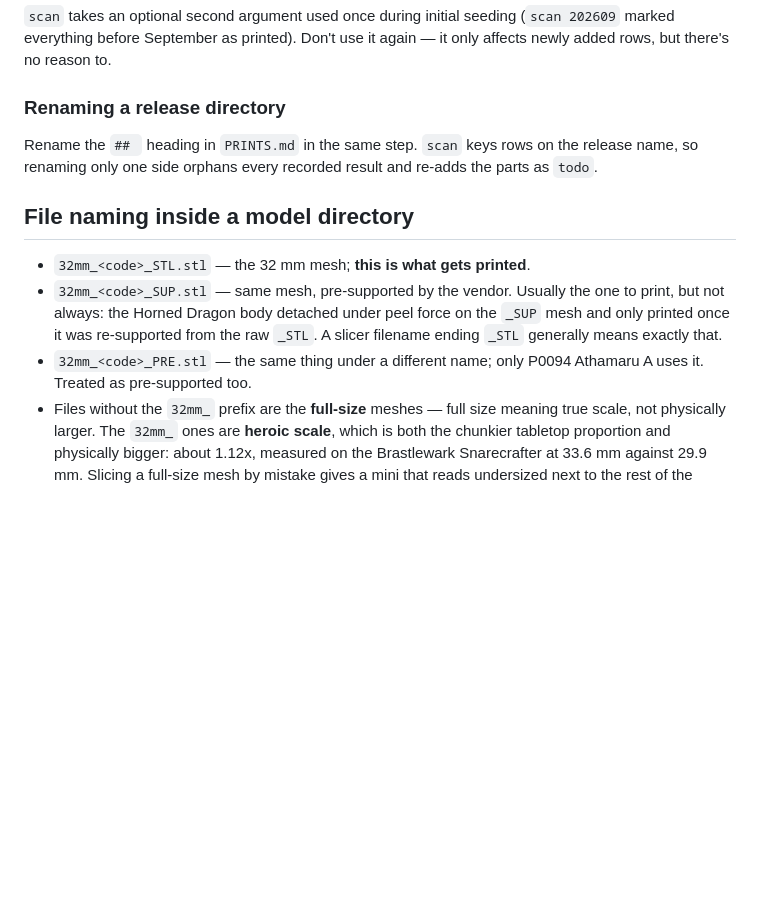
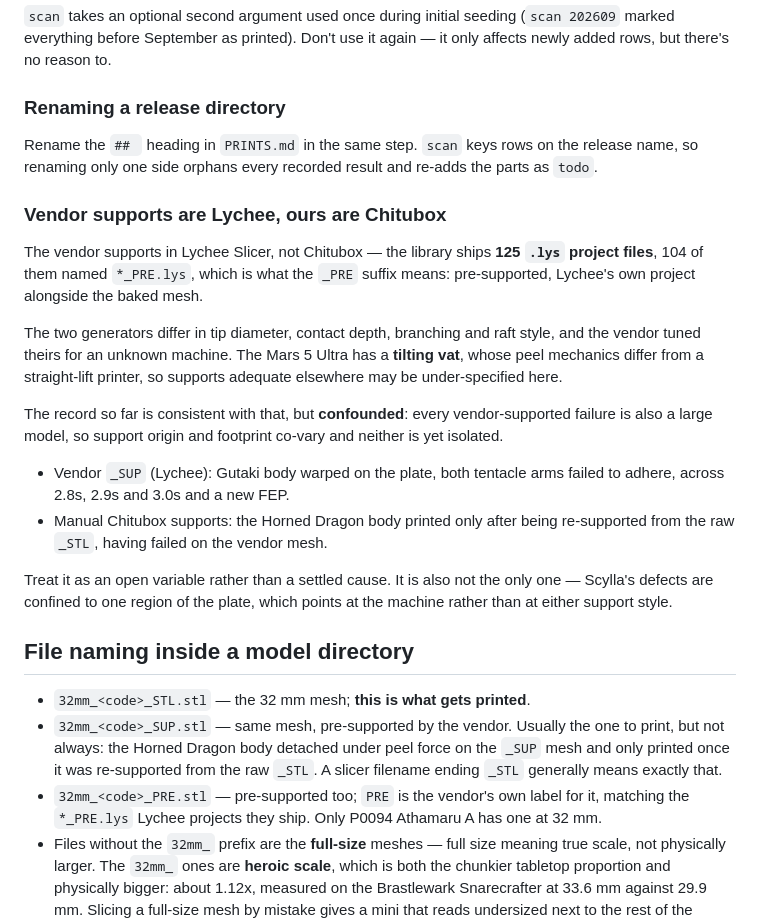
Before and after one commit to logich/paizo-minis-tracker, a Markdown page: CLAUDE.md, the part around the change. Rendered like a GitHub page; blank space fills up the shorter version.

Commit message:
ledger: record that vendor supports are Lychee, not Chitubox
Logan raised it as an unaccounted variable and the library backs it: 125
.lys project files, 104 named *_PRE.lys, which is what the _PRE suffix
means — pre-supported, with Lychee's project shipped alongside.

Tip geometry, contact depth and raft style differ between the two
generators, and the vendor tuned theirs for an unknown machine; the Mars 5
Ultra's tilting vat peels differently from a straight-lift printer.

Recorded as an open variable, not a cause. It is confounded — every
vendor-supported failure is also a large model — and Scylla's defects are
confined to one plate region, which points elsewhere again.

Co-Authored-By: Claude Opus 5 <noreply@anthropic.com>

```diff
--- a/CLAUDE.md
+++ b/CLAUDE.md
@@ -388,6 +388,30 @@ Rename the `## ` heading in `PRINTS.md` in the same step. `scan` keys rows on
 the release name, so renaming only one side orphans every recorded result and
 re-adds the parts as `todo`.
 
+### Vendor supports are Lychee, ours are Chitubox
+
+The vendor supports in Lychee Slicer, not Chitubox — the library ships **125
+`.lys` project files**, 104 of them named `*_PRE.lys`, which is what the `_PRE`
+suffix means: pre-supported, Lychee's own project alongside the baked mesh.
+
+The two generators differ in tip diameter, contact depth, branching and raft
+style, and the vendor tuned theirs for an unknown machine. The Mars 5 Ultra has
+a **tilting vat**, whose peel mechanics differ from a straight-lift printer, so
+supports adequate elsewhere may be under-specified here.
+
+The record so far is consistent with that, but **confounded**: every
+vendor-supported failure is also a large model, so support origin and footprint
+co-vary and neither is yet isolated.
+
+- Vendor `_SUP` (Lychee): Gutaki body warped on the plate, both tentacle arms
+  failed to adhere, across 2.8s, 2.9s and 3.0s and a new FEP.
+- Manual Chitubox supports: the Horned Dragon body printed only after being
+  re-supported from the raw `_STL`, having failed on the vendor mesh.
+
+Treat it as an open variable rather than a settled cause. It is also not the
+only one — Scylla's defects are confined to one region of the plate, which
+points at the machine rather than at either support style.
+
 ## File naming inside a model directory
 
 - `32mm_<code>_STL.stl` — the 32 mm mesh; **this is what gets printed**.
@@ -395,8 +419,9 @@ re-adds the parts as `todo`.
   one to print, but not always: the Horned Dragon body detached under peel
   force on the `_SUP` mesh and only printed once it was re-supported from the
   raw `_STL`. A slicer filename ending `_STL` generally means exactly that.
-- `32mm_<code>_PRE.stl` — the same thing under a different name; only P0094
-  Athamaru A uses it. Treated as pre-supported too.
+- `32mm_<code>_PRE.stl` — pre-supported too; `PRE` is the vendor's own label
+  for it, matching the `*_PRE.lys` Lychee projects they ship. Only P0094
+  Athamaru A has one at 32 mm.
 - Files without the `32mm_` prefix are the **full-size** meshes — full size
   meaning true scale, not physically larger. The `32mm_` ones are **heroic
   scale**, which is both the chunkier tabletop proportion and physically bigger:
```
